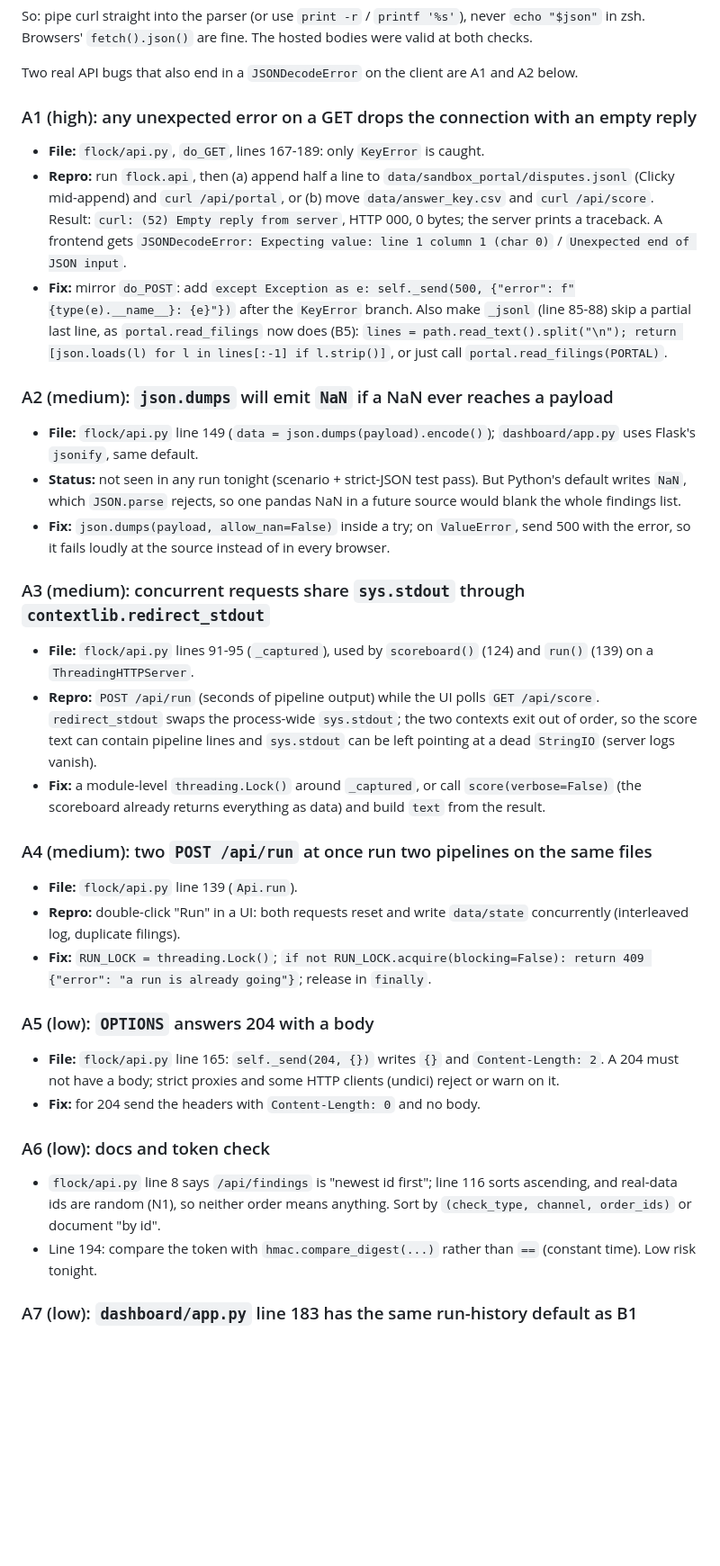
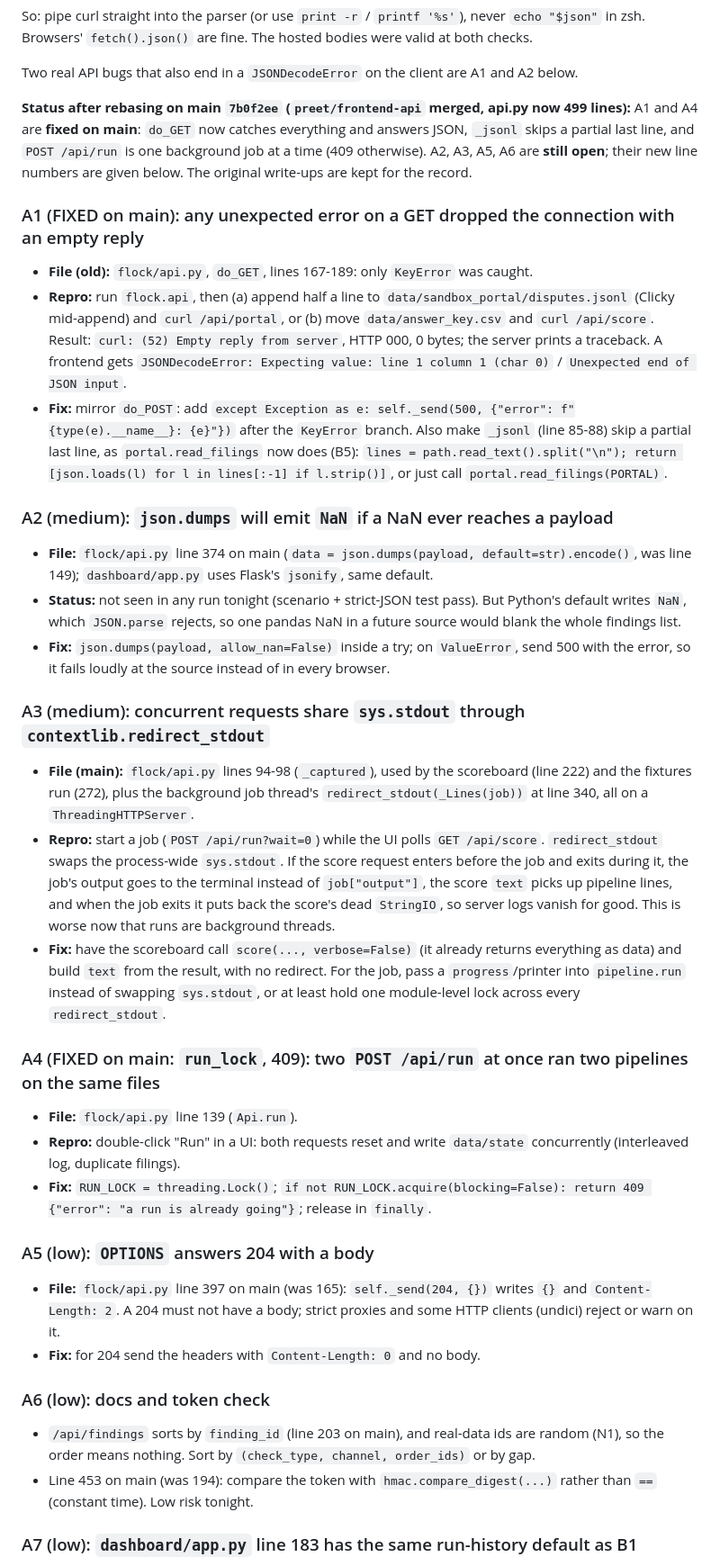
Before and after one commit to Preet37/FLOCK, a Markdown page: docs/QA_REPORT.md, the part around one of its changes. Shown at 90% size. Drawn GitHub-style; blank space fills up the shorter version.

Commit message:
QA report: re-checked open api.py bugs against main 7b0f2ee (A1, A4 fixed there), updated hosted run steps and counts

```diff
--- a/docs/QA_REPORT.md
+++ b/docs/QA_REPORT.md
@@ -107,9 +107,14 @@ So: pipe curl straight into the parser (or use `print -r` / `printf '%s'`), neve
 
 Two real API bugs that also end in a `JSONDecodeError` on the client are A1 and A2 below.
 
-### A1 (high): any unexpected error on a GET drops the connection with an empty reply
+**Status after rebasing on main `7b0f2ee` (`preet/frontend-api` merged, api.py now 499 lines):** A1 and A4 are
+**fixed on main**: `do_GET` now catches everything and answers JSON, `_jsonl` skips a partial last line, and
+`POST /api/run` is one background job at a time (409 otherwise). A2, A3, A5, A6 are **still open**; their new line
+numbers are given below. The original write-ups are kept for the record.
 
-- **File:** `flock/api.py`, `do_GET`, lines 167-189: only `KeyError` is caught.
+### A1 (FIXED on main): any unexpected error on a GET dropped the connection with an empty reply
+
+- **File (old):** `flock/api.py`, `do_GET`, lines 167-189: only `KeyError` was caught.
 - **Repro:** run `flock.api`, then (a) append half a line to `data/sandbox_portal/disputes.jsonl` (Clicky mid-append)
   and `curl /api/portal`, or (b) move `data/answer_key.csv` and `curl /api/score`. Result: `curl: (52) Empty reply
   from server`, HTTP 000, 0 bytes; the server prints a traceback. A frontend gets `JSONDecodeError: Expecting value:
@@ -121,7 +126,8 @@ Two real API bugs that also end in a `JSONDecodeError` on the client are A1 and
 
 ### A2 (medium): `json.dumps` will emit `NaN` if a NaN ever reaches a payload
 
-- **File:** `flock/api.py` line 149 (`data = json.dumps(payload).encode()`); `dashboard/app.py` uses Flask's
+- **File:** `flock/api.py` line 374 on main (`data = json.dumps(payload, default=str).encode()`, was line 149);
+  `dashboard/app.py` uses Flask's
   `jsonify`, same default.
 - **Status:** not seen in any run tonight (scenario + strict-JSON test pass). But Python's default writes `NaN`,
   which `JSON.parse` rejects, so one pandas NaN in a future source would blank the whole findings list.
@@ -130,15 +136,18 @@ Two real API bugs that also end in a `JSONDecodeError` on the client are A1 and
 
 ### A3 (medium): concurrent requests share `sys.stdout` through `contextlib.redirect_stdout`
 
-- **File:** `flock/api.py` lines 91-95 (`_captured`), used by `scoreboard()` (124) and `run()` (139) on a
-  `ThreadingHTTPServer`.
-- **Repro:** `POST /api/run` (seconds of pipeline output) while the UI polls `GET /api/score`. `redirect_stdout`
-  swaps the process-wide `sys.stdout`; the two contexts exit out of order, so the score text can contain pipeline lines
-  and `sys.stdout` can be left pointing at a dead `StringIO` (server logs vanish).
-- **Fix:** a module-level `threading.Lock()` around `_captured`, or call `score(verbose=False)` (the scoreboard
-  already returns everything as data) and build `text` from the result.
+- **File (main):** `flock/api.py` lines 94-98 (`_captured`), used by the scoreboard (line 222) and the fixtures run
+  (272), plus the background job thread's `redirect_stdout(_Lines(job))` at line 340, all on a `ThreadingHTTPServer`.
+- **Repro:** start a job (`POST /api/run?wait=0`) while the UI polls `GET /api/score`. `redirect_stdout` swaps the
+  process-wide `sys.stdout`. If the score request enters before the job and exits during it, the job's output goes to
+  the terminal instead of `job["output"]`, the score `text` picks up pipeline lines, and when the job exits it puts
+  back the score's dead `StringIO`, so server logs vanish for good. This is worse now that runs are background
+  threads.
+- **Fix:** have the scoreboard call `score(..., verbose=False)` (it already returns everything as data) and build
+  `text` from the result, with no redirect. For the job, pass a `progress`/printer into `pipeline.run` instead of
+  swapping `sys.stdout`, or at least hold one module-level lock across every `redirect_stdout`.
 
-### A4 (medium): two `POST /api/run` at once run two pipelines on the same files
+### A4 (FIXED on main: `run_lock`, 409): two `POST /api/run` at once ran two pipelines on the same files
 
 - **File:** `flock/api.py` line 139 (`Api.run`).
 - **Repro:** double-click "Run" in a UI: both requests reset and write `data/state` concurrently (interleaved log,
@@ -148,15 +157,15 @@ Two real API bugs that also end in a `JSONDecodeError` on the client are A1 and
 
 ### A5 (low): `OPTIONS` answers 204 with a body
 
-- **File:** `flock/api.py` line 165: `self._send(204, {})` writes `{}` and `Content-Length: 2`. A 204 must not have a
+- **File:** `flock/api.py` line 397 on main (was 165): `self._send(204, {})` writes `{}` and `Content-Length: 2`. A 204 must not have a
   body; strict proxies and some HTTP clients (undici) reject or warn on it.
 - **Fix:** for 204 send the headers with `Content-Length: 0` and no body.
 
 ### A6 (low): docs and token check
 
-- `flock/api.py` line 8 says `/api/findings` is "newest id first"; line 116 sorts ascending, and real-data ids are
-  random (N1), so neither order means anything. Sort by `(check_type, channel, order_ids)` or document "by id".
-- Line 194: compare the token with `hmac.compare_digest(...)` rather than `==` (constant time). Low risk tonight.
+- `/api/findings` sorts by `finding_id` (line 203 on main), and real-data ids are random (N1), so the order means
+  nothing. Sort by `(check_type, channel, order_ids)` or by gap.
+- Line 453 on main (was 194): compare the token with `hmac.compare_digest(...)` rather than `==` (constant time). Low risk tonight.
 
 ### A7 (low): `dashboard/app.py` line 183 has the same run-history default as B1
 
```
Also changed, not shown: other parts of docs/QA_REPORT.md (+6 -5 lines), COORDINATION.md (+1 -1 lines).
